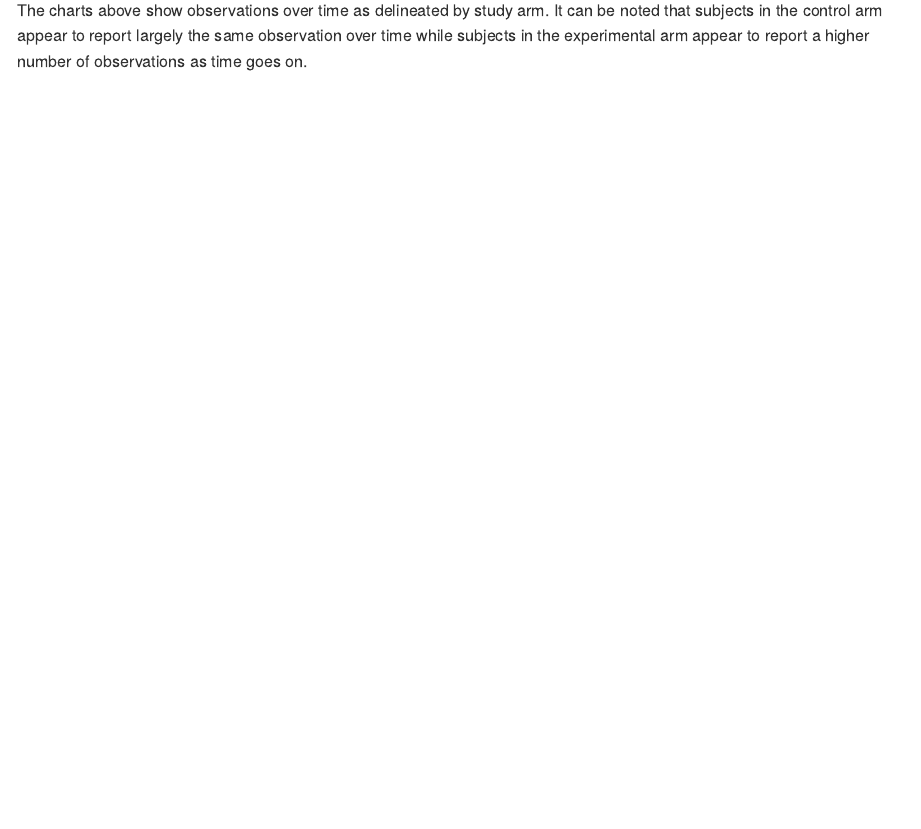
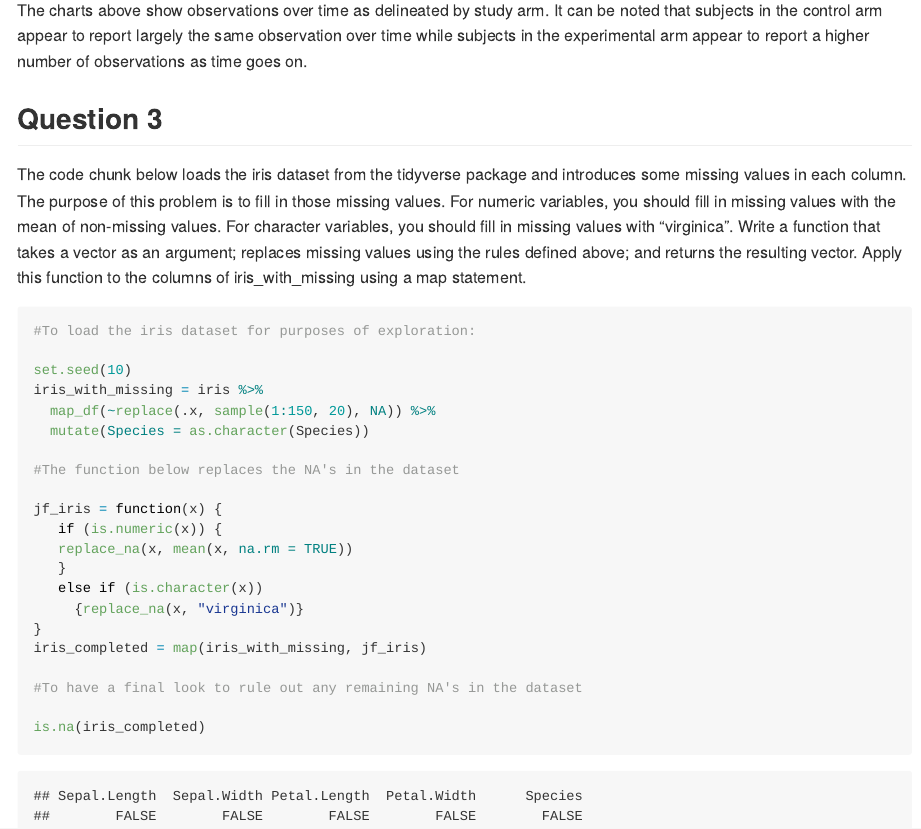
Before and after one commit to KelDel07/p8105_hw5_kdt2119, an R Markdown document (p8105_hw5_kdt2119.Rmd): the page in a window 1100 px wide, from 9410 px down. The pictures show the output file p8105_hw5_kdt2119.md that the author committed with the source, drawn offline in the style of GitHub; long lines of code are wrapped.

Commit message:
Completed Q3

````diff
--- a/p8105_hw5_kdt2119.Rmd
+++ b/p8105_hw5_kdt2119.Rmd
@@ -157,3 +157,34 @@ hw5data_ %>%
 ```
 
 The charts above show observations over time as delineated by study arm. It can be noted that subjects in the control arm appear to report largely the same observation over time while subjects in the experimental arm appear to report a higher number of observations as time goes on.
+
+
+## Question 3
+
+
+The code chunk below loads the iris dataset from the tidyverse package and introduces some missing values in each column. The purpose of this problem is to fill in those missing values. For numeric variables, you should fill in missing values with the mean of non-missing values. For character variables, you should fill in missing values with "virginica". Write a function that takes a vector as an argument; replaces missing values using the rules defined above; and returns the resulting vector. Apply this function to the columns of iris_with_missing using a map statement.
+
+```{r}
+
+#To load the iris dataset for purposes of exploration:
+
+set.seed(10)
+iris_with_missing = iris %>%
+  map_df(~replace(.x, sample(1:150, 20), NA)) %>%
+  mutate(Species = as.character(Species))
+
+#The function below replaces the NA's in the dataset
+
+jf_iris = function(x) {
+   if (is.numeric(x)) {
+   replace_na(x, mean(x, na.rm = TRUE))
+   }
+   else if (is.character(x))
+     {replace_na(x, "virginica")}
+}
+iris_completed = map(iris_with_missing, jf_iris)
+
+#To have a final look to rule out any remaining NA's in the dataset
+
+is.na(iris_completed)
+```
````
Also changed, not shown: p8105_hw5_kdt2119.md.
